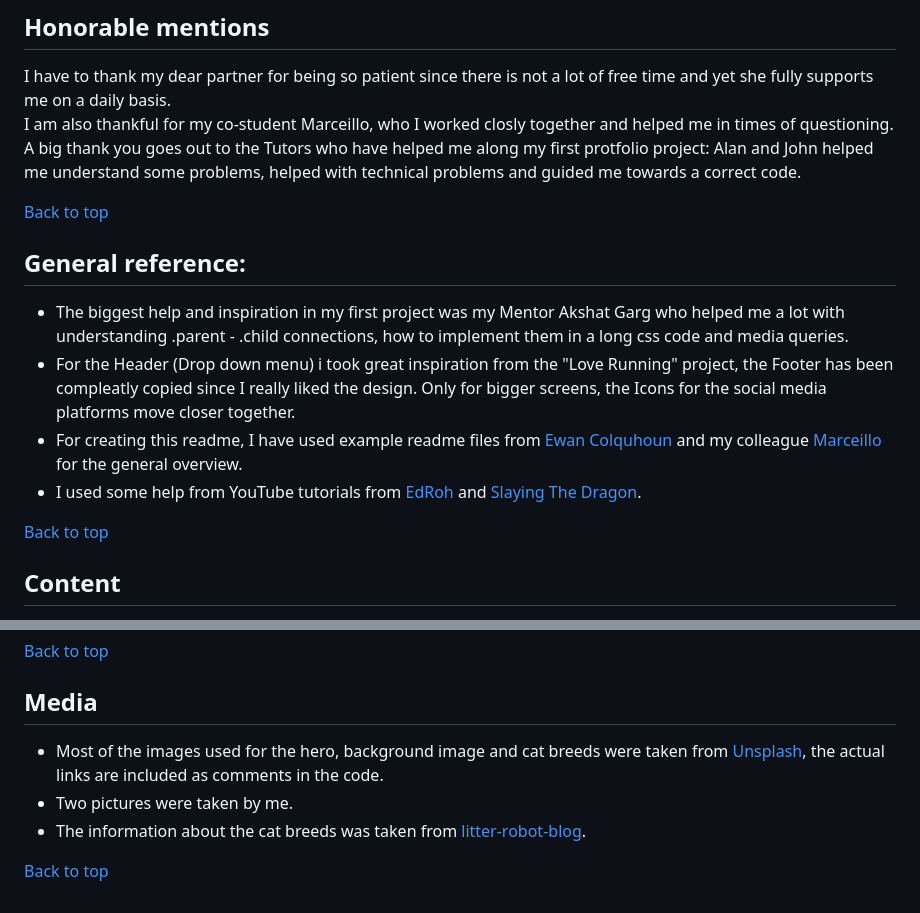
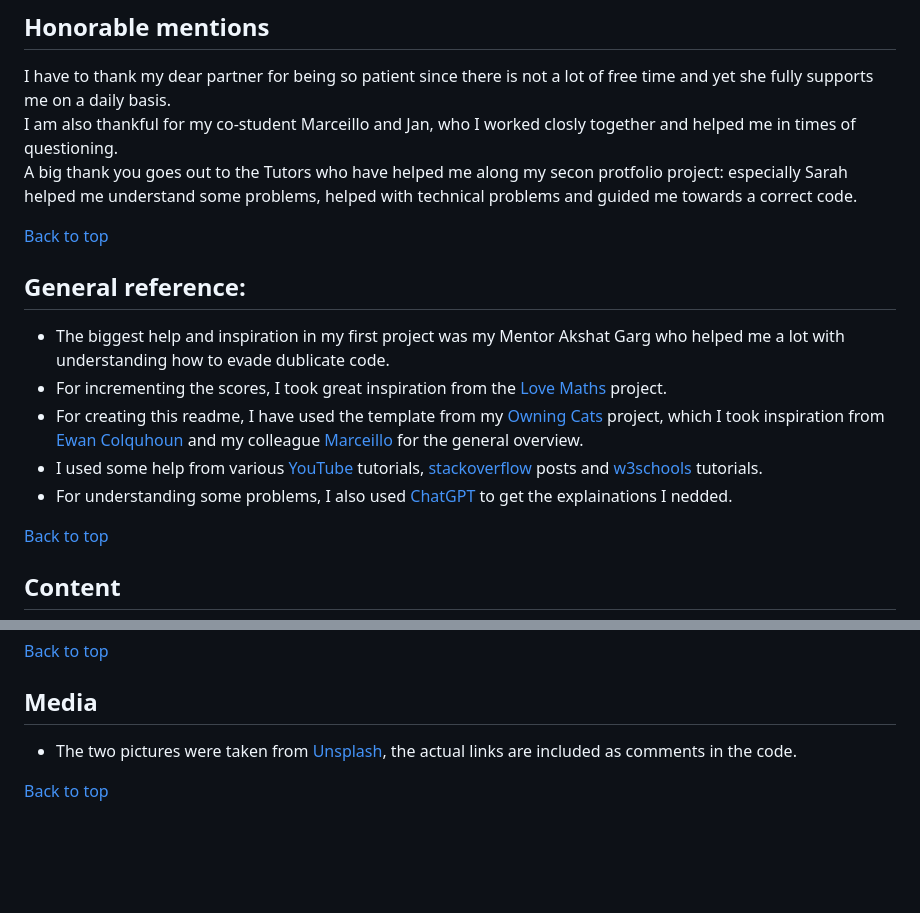
Before and after one commit to Mienjung97/Number_guesser_PP2, a Markdown page: README.md, 2 parts joined by grey strips. Rendered like a GitHub page; blank space fills up the shorter version.

Commit message:
readme: updated credits

```diff
--- a/README.md
+++ b/README.md
@@ -211,16 +211,17 @@ Appearance, functionality and responsiveness were consistent throughout for a ra
 
 ## Honorable mentions
 I have to thank my dear partner for being so patient since there is not a lot of free time and yet she fully supports me on a daily basis. <br>
-I am also thankful for my co-student Marceillo, who I worked closly together and helped me in times of questioning. <br>
-A big thank you goes out to the Tutors who have helped me along my first protfolio project: Alan and John helped me understand some problems, helped with technical problems and guided me towards a correct code.
+I am also thankful for my co-student Marceillo and Jan, who I worked closly together and helped me in times of questioning. <br>
+A big thank you goes out to the Tutors who have helped me along my secon protfolio project: especially Sarah helped me understand some problems, helped with technical problems and guided me towards a correct code.
 
 [Back to top](<#contents>)
 
 ## General reference:
-- The biggest help and inspiration in my first project was my Mentor Akshat Garg who helped me a lot with understanding .parent - .child connections, how to implement them in a long css code and media queries.
-- For the Header (Drop down menu) i took great inspiration from the "Love Running" project, the Footer has been compleatly copied since I really liked the design. Only for bigger screens, the Icons for the social media platforms move closer together. <br>
-- For creating this readme, I have used example readme files from [Ewan Colquhoun](https://github.com/EwanColquhoun/wawaswoods/blob/master/README.md?plain=1#deployment) and my colleague [Marceillo](https://github.com/Marceillo) for the general overview.
-- I used some help from YouTube tutorials from [EdRoh](https://www.youtube.com/watch?v=i1FeOOhNnwU) and [Slaying The Dragon](https://www.youtube.com/watch?v=phWxA89Dy94).
+- The biggest help and inspiration in my first project was my Mentor Akshat Garg who helped me a lot with understanding how to evade dublicate code.
+- For incrementing the scores, I took great inspiration from the [Love Maths](https://github.com/Mienjung97/love-maths) project.
+- For creating this readme, I have used the template from my [Owning Cats](https://github.com/Mienjung97/Owning-Cats) project, which I took inspiration from [Ewan Colquhoun](https://github.com/EwanColquhoun/wawaswoods/blob/master/README.md?plain=1#deployment) and my colleague [Marceillo](https://github.com/Marceillo) for the general overview.
+- I used some help from various [YouTube](https://www.youtube.com/results?search_query=make+a+scorebord+with+username+in+javascript) tutorials, [stackoverflow](https://stackoverflow.com/) posts and [w3schools](https://www.w3schools.com/) tutorials.
+- For understanding some problems, I also used [ChatGPT](https://chat.openai.com/) to get the explainations I nedded.
 
 [Back to top](<#contents>)
 
@@ -238,8 +239,6 @@ A big thank you goes out to the Tutors who have helped me along my first protfol
 
 ## Media
 
-- Most of the images used for the hero, background image and cat breeds were taken from [Unsplash](https://unsplash.com/), the actual links are included as comments in the code.
-- Two pictures were taken by me.
-- The information about the cat breeds was taken from [litter-robot-blog](https://www.litter-robot.com/blog/breeds-of-cats/).
+- The two pictures were taken from [Unsplash](https://unsplash.com/), the actual links are included as comments in the code.
 
 [Back to top](<#contents>)
```
Also changed, not shown: other parts of README.md (+10 -10 lines).
